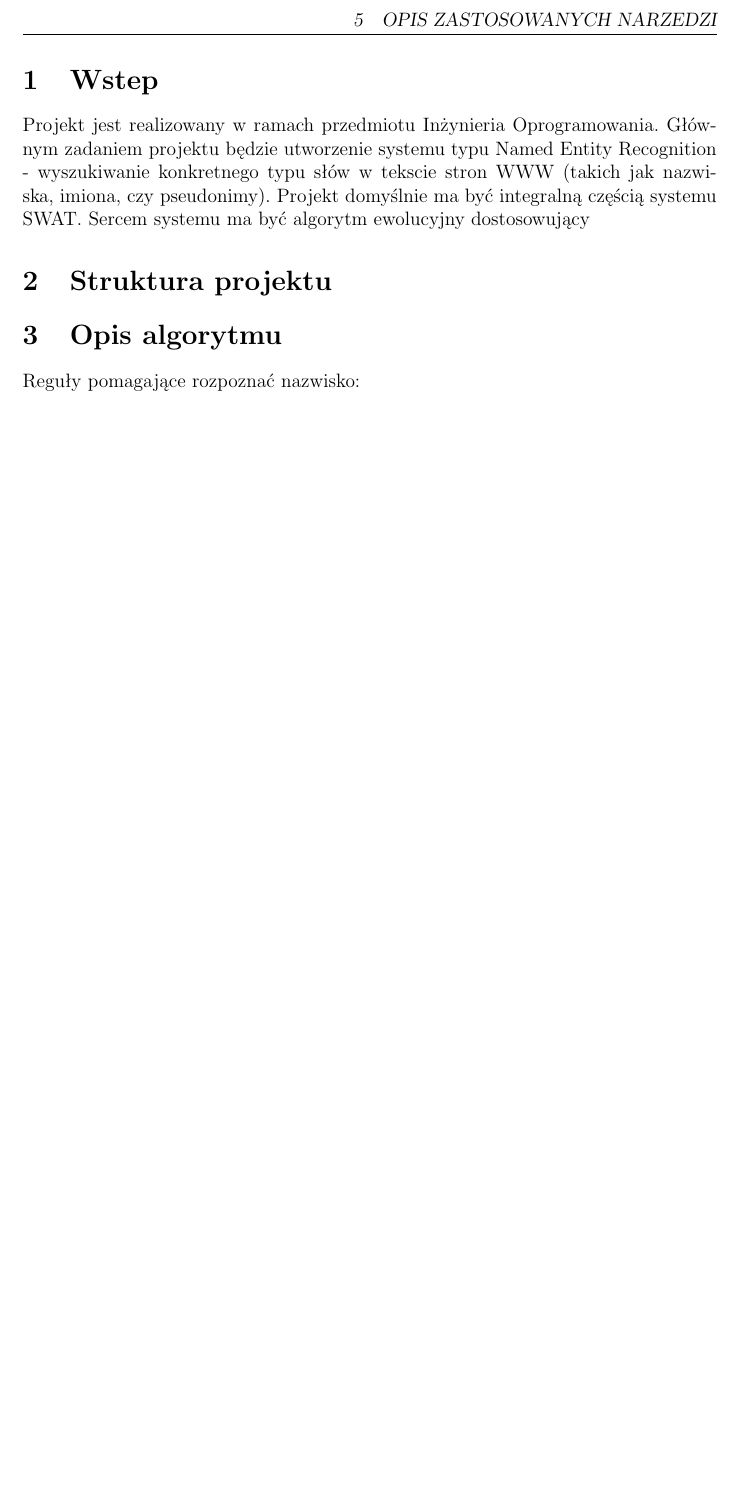
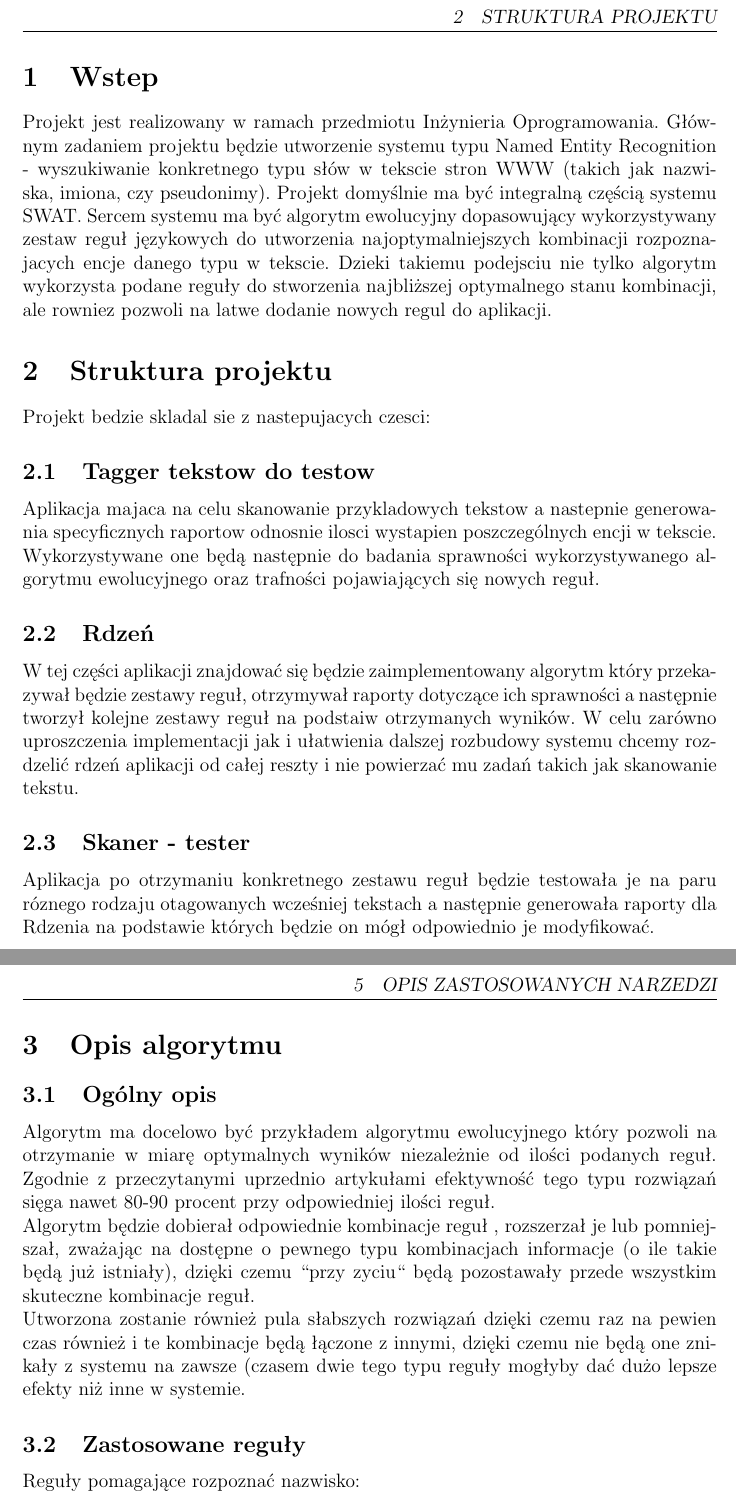
Before and after one commit to antekpiechnik/io-projekt, a LaTeX document (io-dokumentacja.tex): part of page 2 of 2 before the commit and two parts of pages 2 and 3 of 3 after it, the two joined at a grey line, cut at the place of the change, the shorter picture padded with empty space. Compiled offline with pdfLaTeX.

Commit message:
Added the first parts of the documentation file

```diff
--- a/io-dokumentacja.tex
+++ b/io-dokumentacja.tex
@@ -29,9 +29,23 @@
 \newpage
 
 \section{Wstep}
-Projekt jest realizowany w ramach przedmiotu Inżynieria Oprogramowania. Głównym zadaniem projektu będzie utworzenie systemu typu Named Entity Recognition - wyszukiwanie konkretnego typu słów w tekscie stron WWW (takich jak nazwiska, imiona, czy pseudonimy). Projekt domyślnie ma być integralną częścią systemu SWAT. Sercem systemu ma być algorytm ewolucyjny dostosowujący
+Projekt jest realizowany w ramach przedmiotu Inżynieria Oprogramowania. Głównym zadaniem projektu będzie utworzenie systemu typu Named Entity Recognition - wyszukiwanie konkretnego typu słów w tekscie stron WWW (takich jak nazwiska, imiona, czy pseudonimy). Projekt domyślnie ma być integralną częścią systemu SWAT. Sercem systemu ma być algorytm ewolucyjny dopasowujący wykorzystywany zestaw reguł językowych do utworzenia najoptymalniejszych kombinacji rozpoznajacych encje danego typu w tekscie. Dzieki takiemu podejsciu nie tylko algorytm wykorzysta podane reguły do stworzenia najbliższej optymalnego stanu kombinacji, ale rowniez pozwoli na latwe dodanie nowych regul do aplikacji.
 \section{Struktura projektu}
+Projekt bedzie skladal sie z nastepujacych czesci:
+\subsection{Tagger tekstow do testow}
+Aplikacja majaca na celu skanowanie przykladowych tekstow a nastepnie generowania specyficznych raportow odnosnie ilosci wystapien poszczególnych encji w tekscie. Wykorzystywane one będą następnie do badania sprawności wykorzystywanego algorytmu ewolucyjnego oraz trafności pojawiających się nowych reguł.
+\subsection{Rdzeń}
+W tej części aplikacji znajdować się będzie zaimplementowany algorytm który przekazywał będzie zestawy reguł, otrzymywał raporty dotyczące ich sprawności a następnie tworzył kolejne zestawy reguł na podstaiw otrzymanych wyników. W celu zarówno uproszczenia implementacji jak i ułatwienia dalszej rozbudowy systemu chcemy rozdzelić rdzeń aplikacji od całej reszty i nie powierzać mu zadań takich jak skanowanie tekstu.
+\subsection{Skaner - tester}
+Aplikacja po otrzymaniu konkretnego zestawu reguł będzie testowała je na paru róznego rodzaju otagowanych wcześniej tekstach a następnie generowała raporty dla Rdzenia na podstawie których będzie on mógł odpowiednio je modyfikować.
 \section{Opis algorytmu}
+\subsection{Ogólny opis}
+Algorytm ma docelowo być przykładem algorytmu ewolucyjnego który pozwoli na otrzymanie w miarę optymalnych wyników niezależnie od ilości podanych reguł. Zgodnie z przeczytanymi uprzednio artykułami efektywność tego typu rozwiązań sięga nawet 80-90 procent przy odpowiedniej ilości reguł.
+\\
+Algorytm będzie dobierał odpowiednie kombinacje reguł , rozszerzał je lub pomniejszał, zważając na dostępne o pewnego typu kombinacjach informacje (o ile takie będą już istniały), dzięki czemu ``przy zyciu`` będą pozostawały przede wszystkim skuteczne kombinacje reguł.
+\\
+Utworzona zostanie również pula słabszych rozwiązań dzięki czemu raz na pewien czas również i te kombinacje będą łączone z innymi, dzięki czemu nie będą one znikały z systemu na zawsze (czasem dwie tego typu reguły mogłyby dać dużo lepsze efekty niż inne w systemie.
+\subsection{Zastosowane reguły}
 Reguły pomagające rozpoznać nazwisko:
 \begin{itemize}
 \item Słowo ``doktor`` poprzedza nazwisko
```
